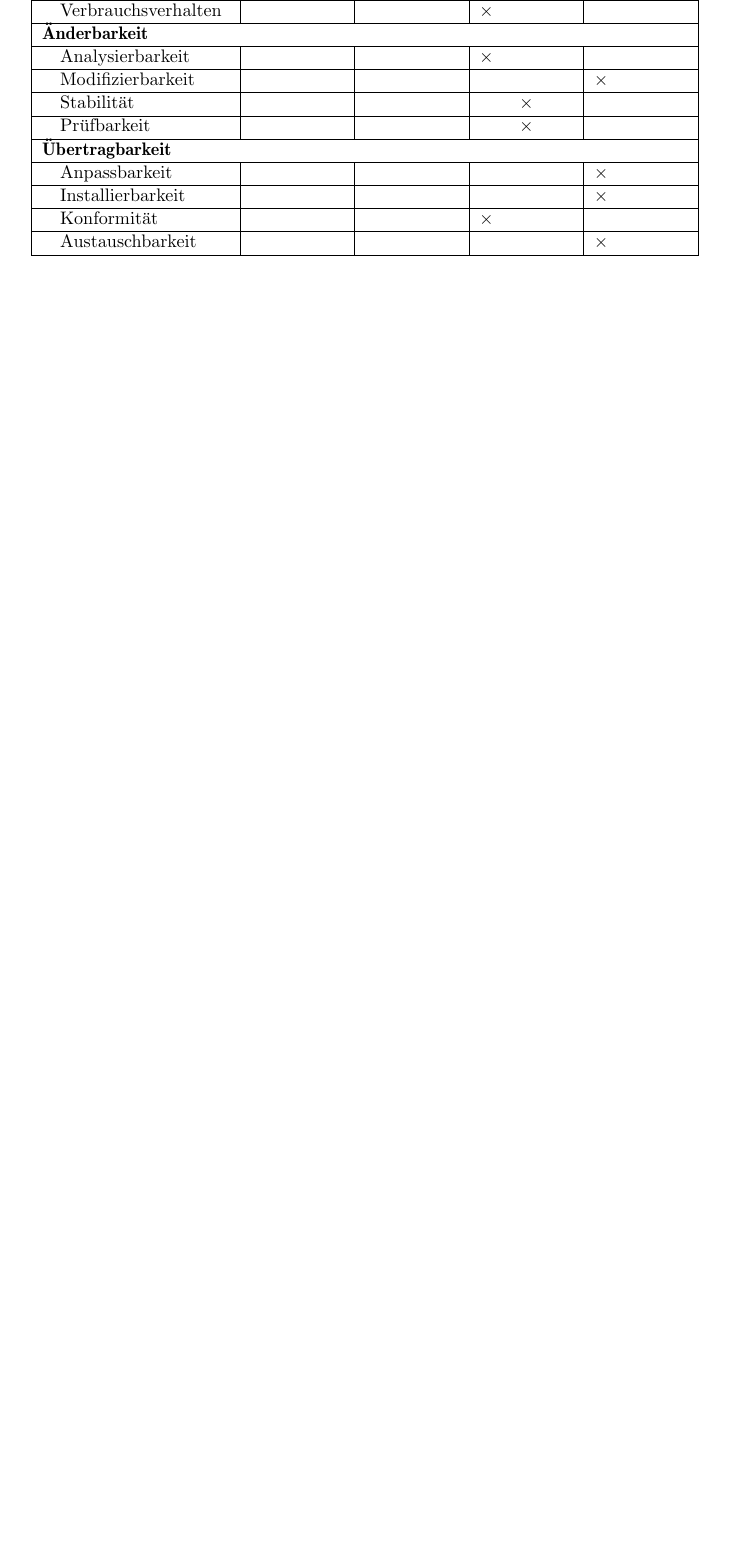
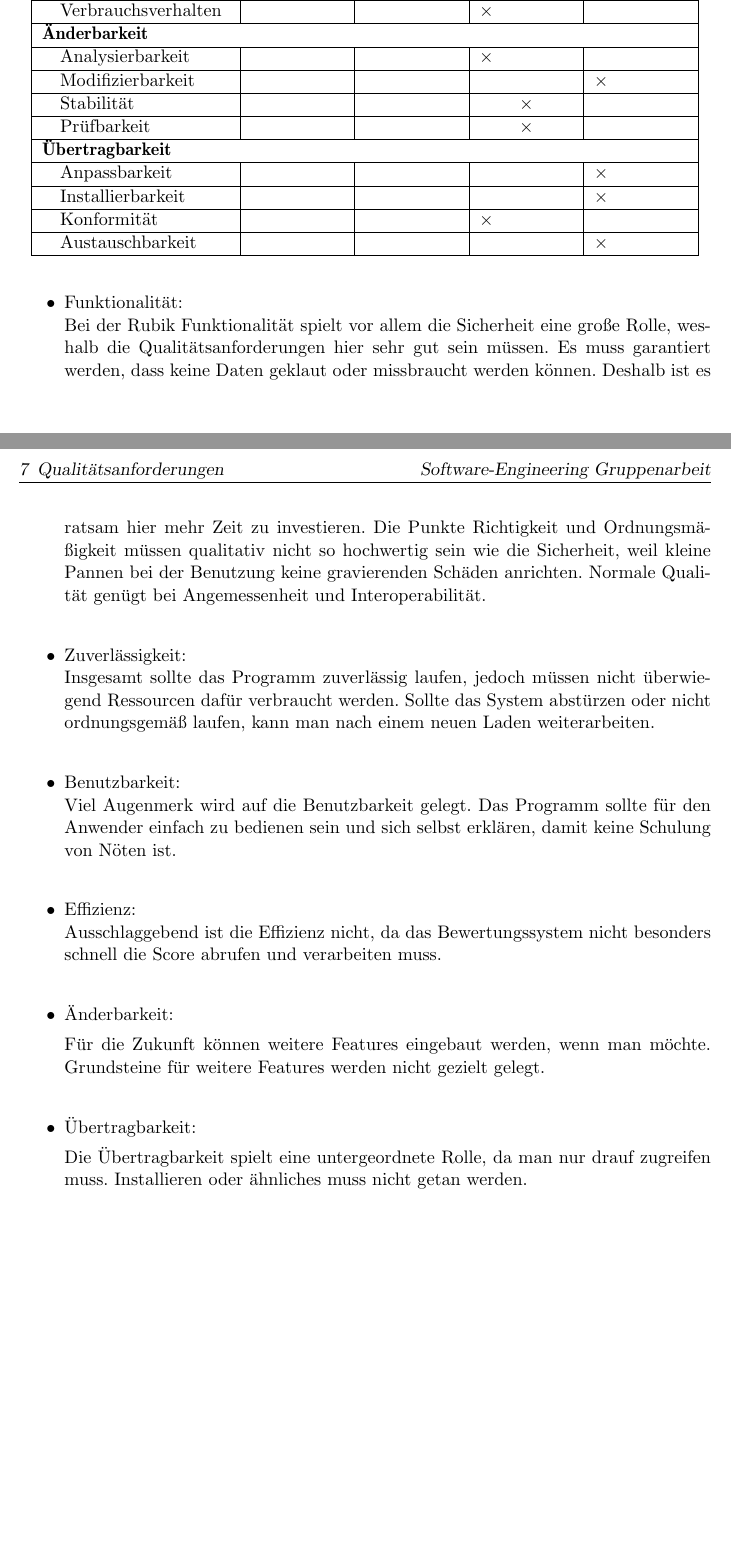
Before and after one commit to SWE-Projekt14/software-engineering, a LaTeX document (Pflichtenheft/Pflichtenheft.tex): part of page 13 of 20 before the commit and two parts of pages 13 and 14 of 21 after it, the two joined at a grey line, cut so that both start at the same text, the shorter picture padded with empty space. Compiled offline with pdfLaTeX; an older LaTeX class or package is replaced by its successor.

Commit message:
no message

```diff
--- a/Pflichtenheft/Pflichtenheft.tex
+++ b/Pflichtenheft/Pflichtenheft.tex
@@ -114,6 +114,42 @@
 \chapter{Qualitätsanforderungen}
 	\input{data/Qualitaetsanforderungen.tex}
 
+
+
+	\begin{itemize}
+		\item Funktionalität:\\
+		Bei der Rubik Funktionalität spielt vor allem die Sicherheit eine große Rolle, weshalb die Qualitätsanforderungen hier sehr gut sein müssen. Es muss garantiert werden, dass keine Daten geklaut oder missbraucht werden können. Deshalb ist es ratsam hier mehr Zeit zu investieren. Die Punkte Richtigkeit und Ordnungsmäßigkeit müssen qualitativ nicht so hochwertig sein wie die Sicherheit, weil kleine Pannen bei der Benutzung keine gravierenden Schäden anrichten. Normale Qualität genügt bei Angemessenheit und Interoperabilität.\\
+
+
+
+
+		\item Zuverlässigkeit:\\
+		Insgesamt sollte das Programm zuverlässig laufen, jedoch müssen nicht überwiegend Ressourcen dafür verbraucht werden. Sollte das System abstürzen oder nicht ordnungsgemäß laufen, kann man nach einem neuen Laden weiterarbeiten.\\
+
+		\item Benutzbarkeit:\\
+		Viel Augenmerk wird auf die Benutzbarkeit gelegt. Das Programm sollte für den Anwender einfach zu bedienen sein und sich selbst erklären, damit keine Schulung von Nöten ist. \\
+
+
+		\item 	Effizienz:\\
+		Ausschlaggebend ist die Effizienz nicht, da das Bewertungssystem nicht besonders schnell die Score abrufen und verarbeiten muss. \\
+
+
+		\item Änderbarkeit:
+
+		Für die Zukunft können weitere Features eingebaut werden, wenn man möchte. Grundsteine für weitere Features werden nicht gezielt gelegt.\\
+
+
+		\item  Übertragbarkeit:
+
+		Die Übertragbarkeit spielt eine untergeordnete Rolle, da man nur drauf zugreifen muss. Installieren oder ähnliches muss nicht getan werden. \\
+
+
+	\end{itemize}
+
+
+
+
+
 \chapter{Benutzungsoberfläche}
 	\begin{itemize}
 		\item Intuitive Bedienung
```
